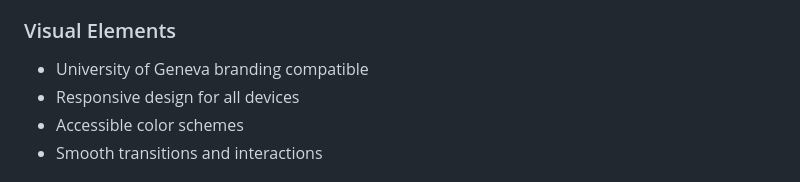
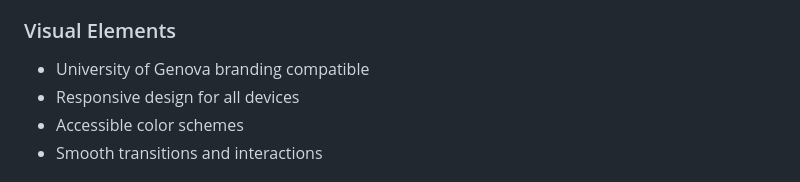
Before and after one commit to sepehrkdi/EsfViz, a Markdown page: README.md, the part around the change. GitHub-like rendering.

Commit message:
Fix typo in branding compatibility section

```diff
--- a/README.md
+++ b/README.md
@@ -88,7 +88,7 @@ These are the project requirements - don't change unless requirements change
 - **Styling**: External CSS only (no inline styles allowed)
 
 ### Visual Elements
-- University of Geneva branding compatible
+- University of Genova branding compatible
 - Responsive design for all devices
 - Accessible color schemes
 - Smooth transitions and interactions
```
